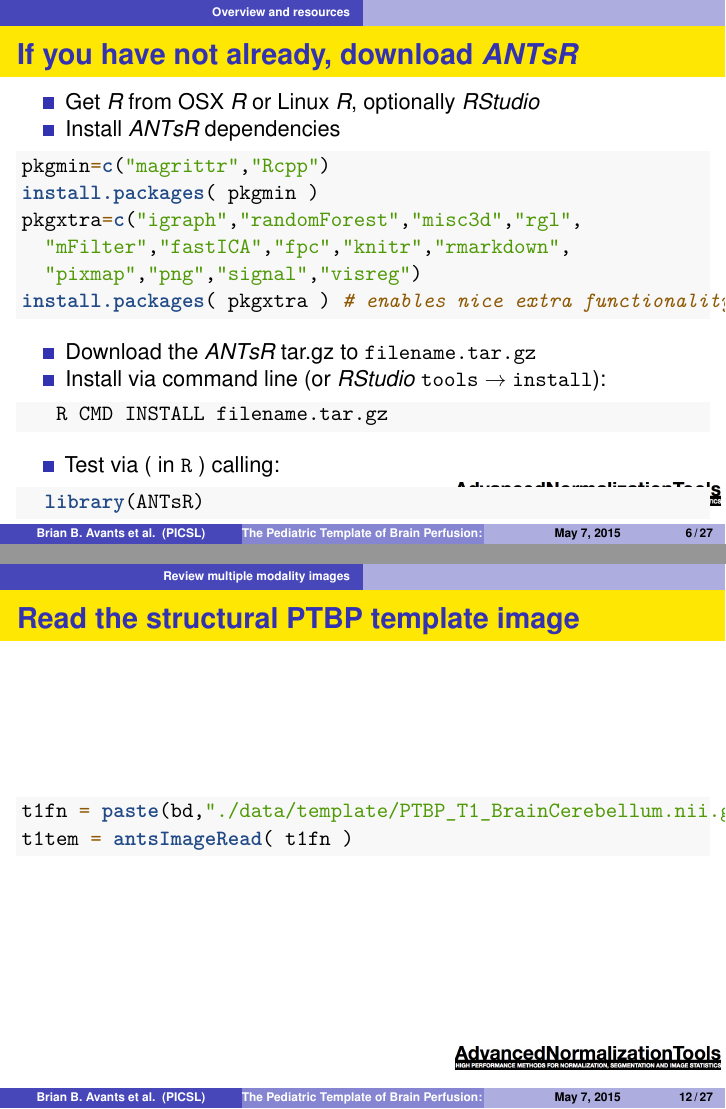
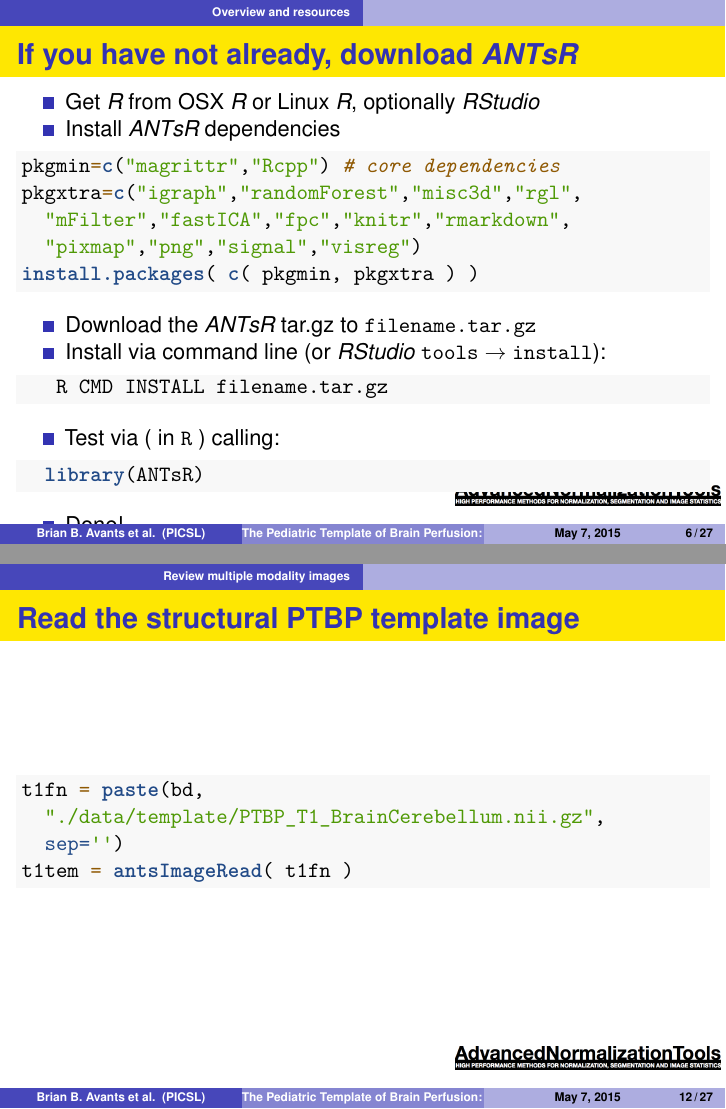
Before and after one commit to stnava/ANTsTutorial, an R Markdown document (src/PTBP_Intro.Rmd): pages 19 and 25 of 46, joined at a grey line. Rendered offline with R 4.5, knitr and Pandoc, then LaTeX, with nearby package versions; the code chunks are not run, so their results and figures are left out.

Commit message:
WIP: editing

````diff
--- a/src/PTBP_Intro.Rmd
+++ b/src/PTBP_Intro.Rmd
@@ -43,12 +43,11 @@ The Pediatric Template of Brain Perfusion (PTBP) [at figshare](http://figshare.c
   optionally [*RStudio*](http://www.rstudio.com/products/rstudio/download/)
 * Install *ANTsR* dependencies
 ```r
-pkgmin=c("magrittr","Rcpp")
-install.packages( pkgmin )
+pkgmin=c("magrittr","Rcpp") # core dependencies
 pkgxtra=c("igraph","randomForest","misc3d","rgl",
   "mFilter","fastICA","fpc","knitr","rmarkdown",
   "pixmap","png","signal","visreg")
-install.packages( pkgxtra ) # enables nice extra functionality
+install.packages( c( pkgmin, pkgxtra ) )
 ```
 * Download the *ANTsR* tar.gz to `filename.tar.gz`
 * Install via command line (or *RStudio* `tools` $\rightarrow$ `install`):
````
Also changed, not shown: src/PTBP_Intro.Rmd (4 more changed lines).
